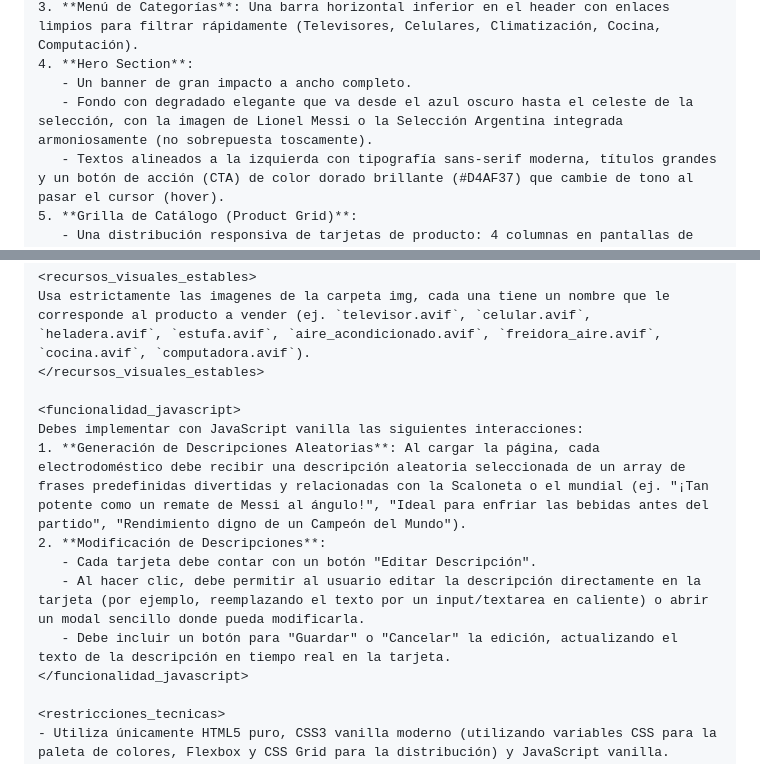
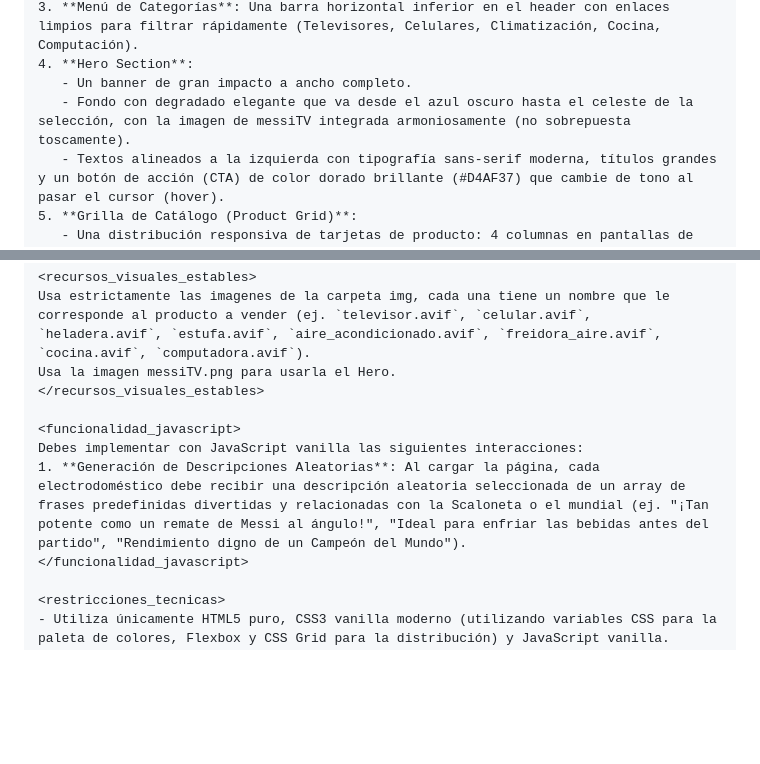
Before and after one commit to FrancoG31/PFO2-Individual, a Markdown page: README.md, 2 parts joined by grey strips. Drawn GitHub-style; folded sections open; blank space fills up the shorter version.

```diff
--- a/README.md
+++ b/README.md
@@ -57,7 +57,7 @@ El diseño debe seguir una estructura limpia, moderna y de alta conversión típ
 3. **Menú de Categorías**: Una barra horizontal inferior en el header con enlaces limpios para filtrar rápidamente (Televisores, Celulares, Climatización, Cocina, Computación).
 4. **Hero Section**:
    - Un banner de gran impacto a ancho completo.
-   - Fondo con degradado elegante que va desde el azul oscuro hasta el celeste de la selección, con la imagen de Lionel Messi o la Selección Argentina integrada armoniosamente (no sobrepuesta toscamente).
+   - Fondo con degradado elegante que va desde el azul oscuro hasta el celeste de la selección, con la imagen de messiTV integrada armoniosamente (no sobrepuesta toscamente).
    - Textos alineados a la izquierda con tipografía sans-serif moderna, títulos grandes y un botón de acción (CTA) de color dorado brillante (#D4AF37) que cambie de tono al pasar el cursor (hover).
 5. **Grilla de Catálogo (Product Grid)**:
    - Una distribución responsiva de tarjetas de producto: 4 columnas en pantallas de escritorio, 2 en tablets y 1 en móviles.
@@ -89,15 +89,12 @@ El sitio debe constar de una sola página (Single Page) estructurada de forma se
 
 <recursos_visuales_estables>
 Usa estrictamente las imagenes de la carpeta img, cada una tiene un nombre que le corresponde al producto a vender (ej. `televisor.avif`, `celular.avif`, `heladera.avif`, `estufa.avif`, `aire_acondicionado.avif`, `freidora_aire.avif`, `cocina.avif`, `computadora.avif`).
+Usa la imagen messiTV.png para usarla el Hero.
 </recursos_visuales_estables>
 
 <funcionalidad_javascript>
 Debes implementar con JavaScript vanilla las siguientes interacciones:
 1. **Generación de Descripciones Aleatorias**: Al cargar la página, cada electrodoméstico debe recibir una descripción aleatoria seleccionada de un array de frases predefinidas divertidas y relacionadas con la Scaloneta o el mundial (ej. "¡Tan potente como un remate de Messi al ángulo!", "Ideal para enfriar las bebidas antes del partido", "Rendimiento digno de un Campeón del Mundo").
-2. **Modificación de Descripciones**:
-   - Cada tarjeta debe contar con un botón "Editar Descripción".
-   - Al hacer clic, debe permitir al usuario editar la descripción directamente en la tarjeta (por ejemplo, reemplazando el texto por un input/textarea en caliente) o abrir un modal sencillo donde pueda modificarla.
-   - Debe incluir un botón para "Guardar" o "Cancelar" la edición, actualizando el texto de la descripción en tiempo real en la tarjeta.
 </funcionalidad_javascript>
 
 <restricciones_tecnicas>
```
